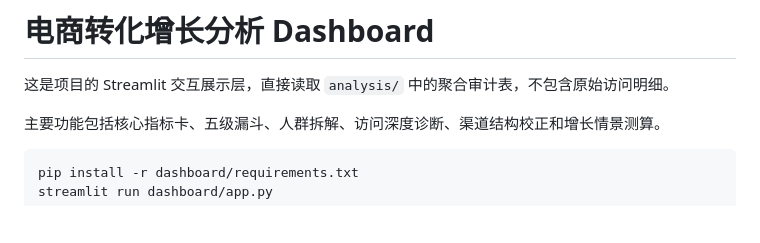
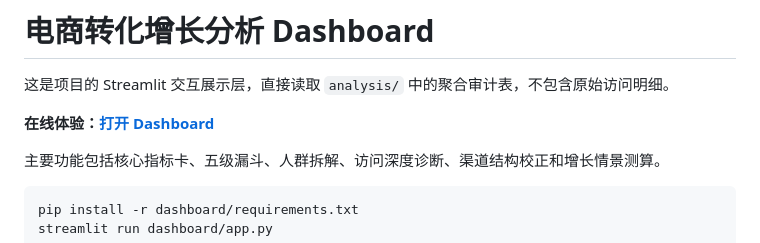
Before and after one commit to lulu04201226/ecommerce-user-behavior-analysis, a Markdown page: dashboard/README.md, the part around the change. Rendered like a GitHub page; blank space fills up the shorter version.

Commit message:
Publish Streamlit dashboard entrypoint

```diff
--- a/dashboard/README.md
+++ b/dashboard/README.md
@@ -1,6 +1,8 @@
 # 电商转化增长分析 Dashboard
 
 这是项目的 Streamlit 交互展示层，直接读取 `analysis/` 中的聚合审计表，不包含原始访问明细。
+
+**在线体验：[打开 Dashboard](https://ecommerce-user-behavior-analysis.streamlit.app/)**
 
 主要功能包括核心指标卡、五级漏斗、人群拆解、访问深度诊断、渠道结构校正和增长情景测算。
 
```
Also changed, not shown: README.md (+2 -3 lines), assets/dashboard/dashboard_final.png, 2 other files.
